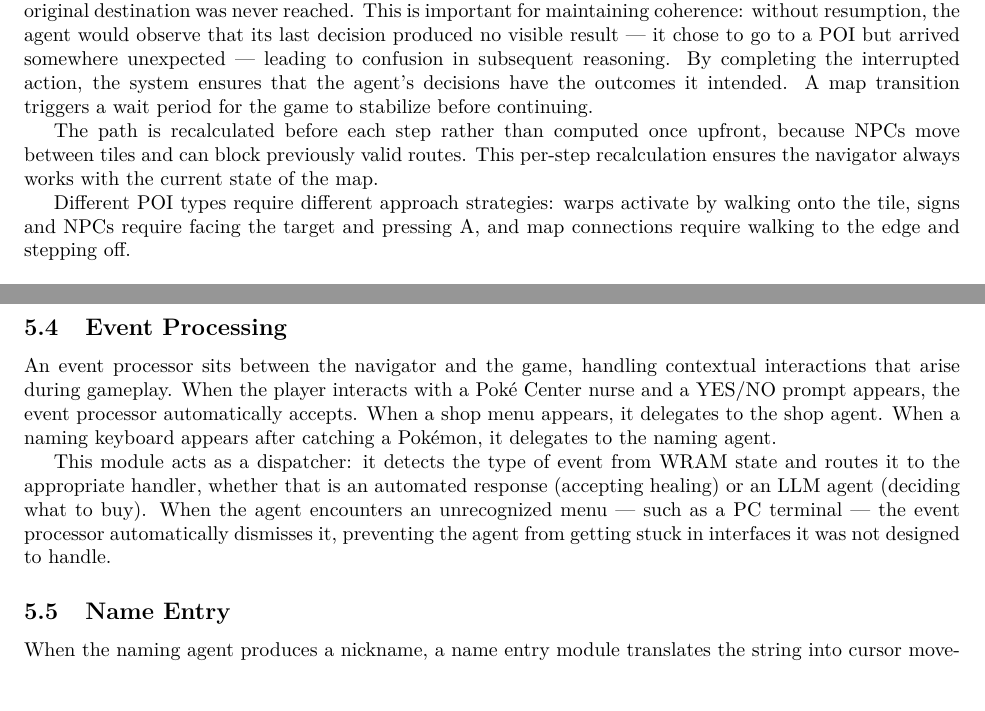
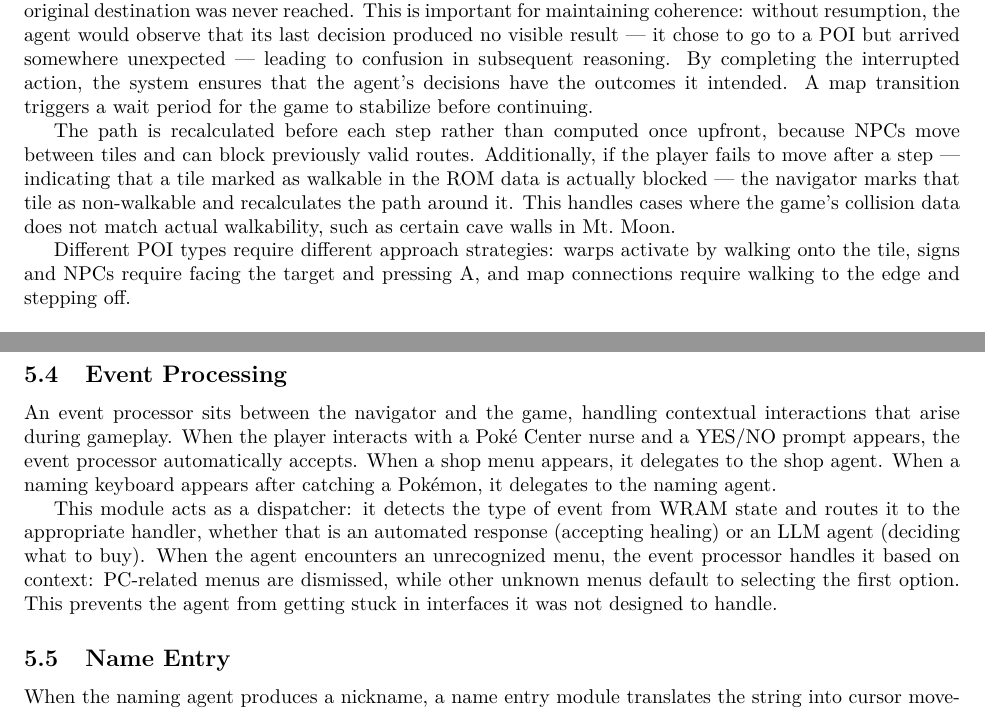
Before and after one commit to jpurplefox/pokemon-red-agent, a LaTeX paper (paper/main.tex): two parts of pages 8 and 9 of 11, joined at a grey line, cut so that both start at the same text. Compiled offline with pdfLaTeX.

Commit message:
Update paper: dynamic blocked tiles, refined menu auto-handling
- Add dynamic blocked tile detection in pathfinding section
- Clarify auto-handling of unknown menus (PC dismissed, others
  select first option)

Co-Authored-By: Claude Opus 4.6 (1M context) <noreply@anthropic.com>

```diff
--- a/paper/main.tex
+++ b/paper/main.tex
@@ -237,7 +237,7 @@ When the overworld agent selects a POI, the navigator module computes a path usi
 
 Navigation is designed for interruption safety. At each step, the navigator checks whether a battle has started, dialogue has appeared, or the player has warped to a new map. If a battle interrupts navigation, the pending POI is preserved and navigation resumes automatically after the battle is resolved, since the original destination was never reached. This is important for maintaining coherence: without resumption, the agent would observe that its last decision produced no visible result --- it chose to go to a POI but arrived somewhere unexpected --- leading to confusion in subsequent reasoning. By completing the interrupted action, the system ensures that the agent's decisions have the outcomes it intended. A map transition triggers a wait period for the game to stabilize before continuing.
 
-The path is recalculated before each step rather than computed once upfront, because NPCs move between tiles and can block previously valid routes. This per-step recalculation ensures the navigator always works with the current state of the map.
+The path is recalculated before each step rather than computed once upfront, because NPCs move between tiles and can block previously valid routes. Additionally, if the player fails to move after a step --- indicating that a tile marked as walkable in the ROM data is actually blocked --- the navigator marks that tile as non-walkable and recalculates the path around it. This handles cases where the game's collision data does not match actual walkability, such as certain cave walls in Mt.\ Moon.
 
 Different POI types require different approach strategies: warps activate by walking onto the tile, signs and NPCs require facing the target and pressing A, and map connections require walking to the edge and stepping off.
 
@@ -259,7 +259,7 @@ The advancer stops based on configurable conditions: the appearance of a battle
 
 An event processor sits between the navigator and the game, handling contextual interactions that arise during gameplay. When the player interacts with a Pok\'{e} Center nurse and a YES/NO prompt appears, the event processor automatically accepts. When a shop menu appears, it delegates to the shop agent. When a naming keyboard appears after catching a Pok\'{e}mon, it delegates to the naming agent.
 
-This module acts as a dispatcher: it detects the type of event from WRAM state and routes it to the appropriate handler, whether that is an automated response (accepting healing) or an LLM agent (deciding what to buy). When the agent encounters an unrecognized menu --- such as a PC terminal --- the event processor automatically dismisses it, preventing the agent from getting stuck in interfaces it was not designed to handle.
+This module acts as a dispatcher: it detects the type of event from WRAM state and routes it to the appropriate handler, whether that is an automated response (accepting healing) or an LLM agent (deciding what to buy). When the agent encounters an unrecognized menu, the event processor handles it based on context: PC-related menus are dismissed, while other unknown menus default to selecting the first option. This prevents the agent from getting stuck in interfaces it was not designed to handle.
 
 \subsection{Name Entry}
 
```
